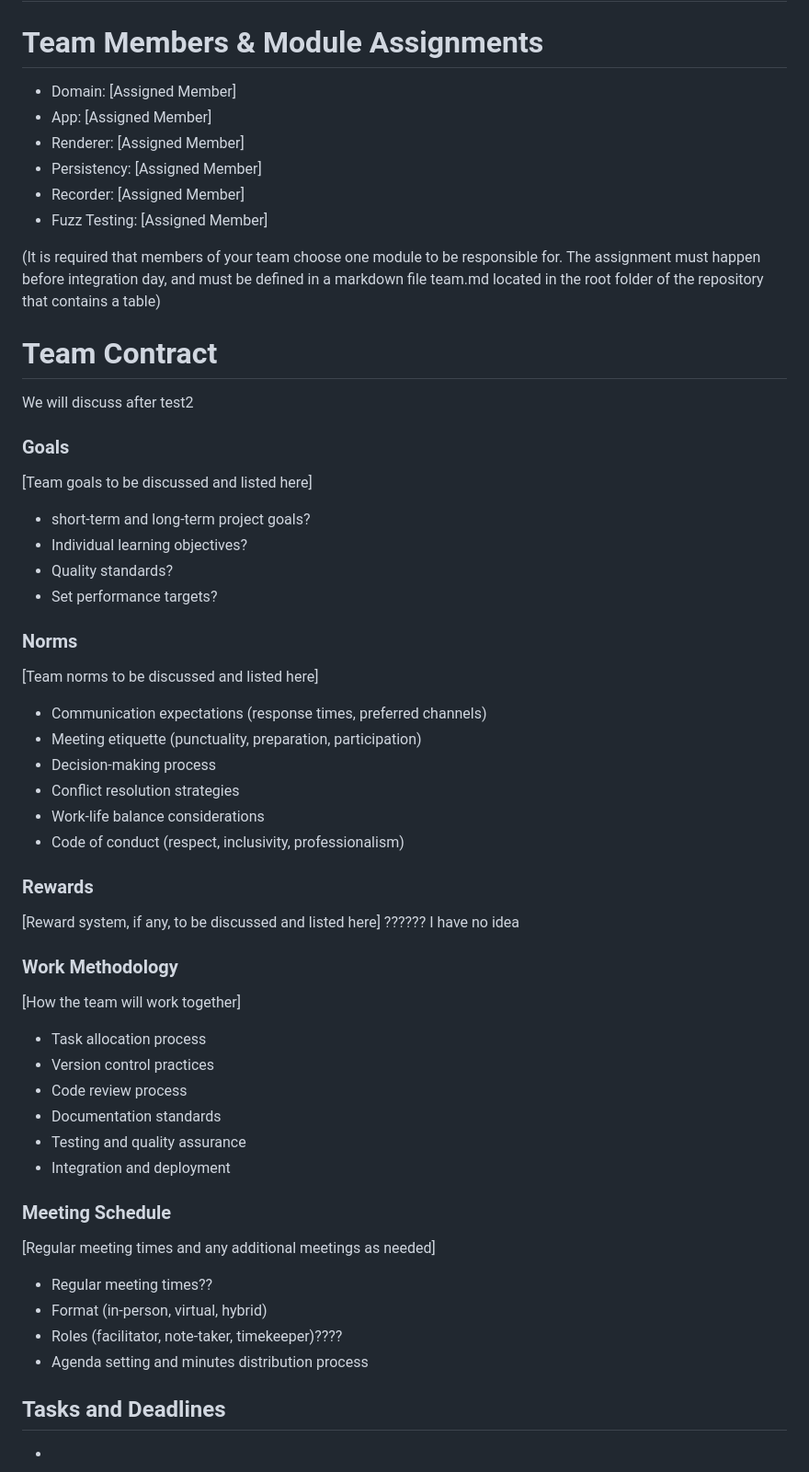
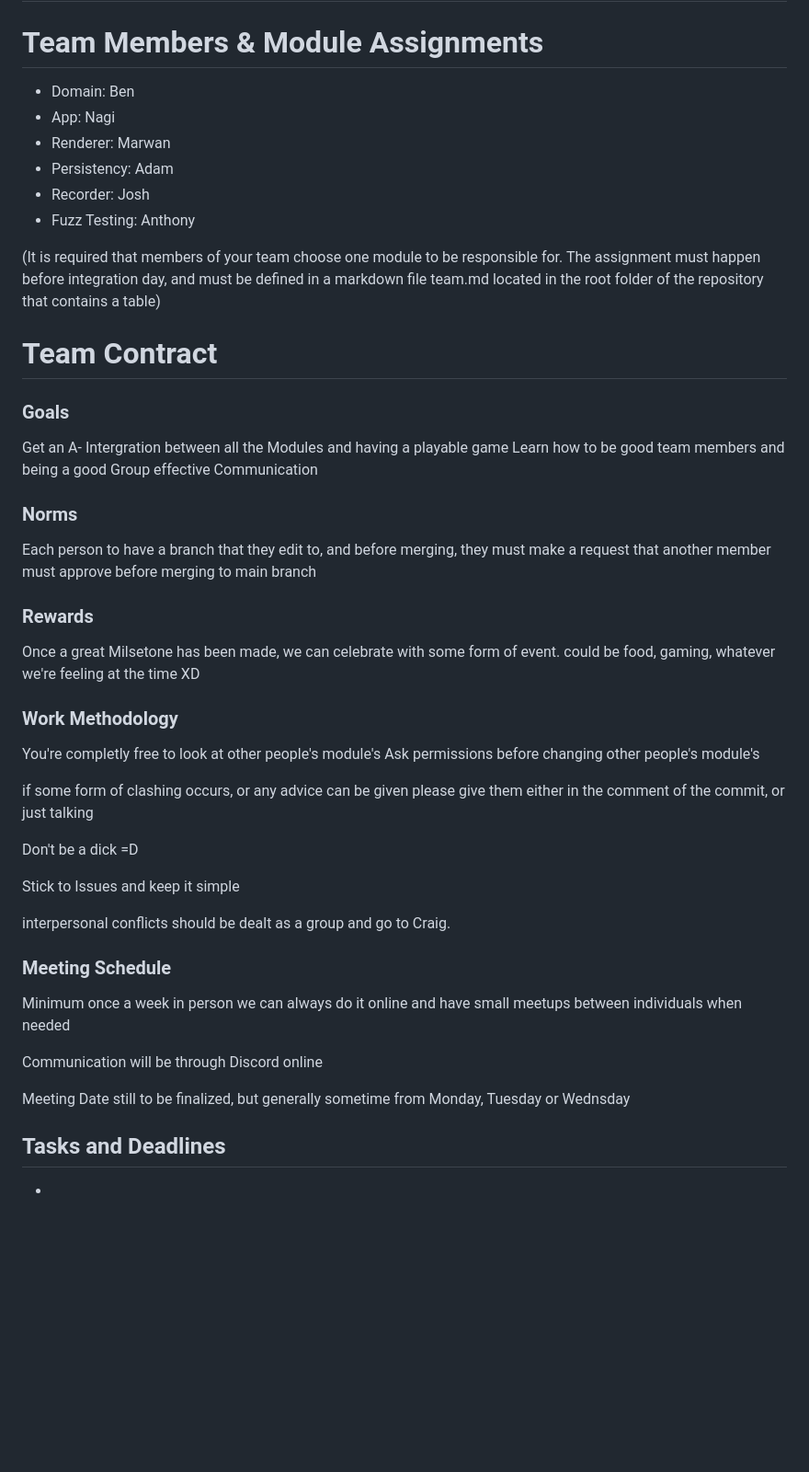
Before and after one commit to NagareNegishi/LarryCroftsAdventures, a Markdown page: Team.md, the part around the change. Shown at 92% size. Drawn GitHub-style; blank space fills up the shorter version.

Commit message:
Updating the read Me to be our Team.md

```diff
--- a/README.md
+++ b/Team.md
@@ -1,12 +1,12 @@
 # SWEN225 Group Project
 
 # Team Members & Module Assignments
-- Domain: [Assigned Member]
-- App: [Assigned Member]
-- Renderer: [Assigned Member]
-- Persistency: [Assigned Member]
-- Recorder: [Assigned Member]
-- Fuzz Testing: [Assigned Member]
+- Domain: Ben
+- App: Nagi
+- Renderer: Marwan
+- Persistency: Adam
+- Recorder: Josh
+- Fuzz Testing: Anthony
 
 (It is required that members of your team choose one module to be responsible for. The
 assignment must happen before integration day, and must be defined in a markdown file
@@ -14,46 +14,47 @@ team.md located in the root folder of the repository that contains a table)
 
 
 # Team Contract
-We will discuss after test2
+
 
 ### Goals
-[Team goals to be discussed and listed here]
-- short-term and long-term project goals?
-- Individual learning objectives?
-- Quality standards?
-- Set performance targets?
+Get an A-
+Intergration between all the Modules and having a playable game
+Learn how to be good team members and being a good Group
+effective Communication
+
+### Norms
+Each person to have a branch that they edit to, and before merging, they must make a request that
+another member must approve before merging to main branch
+
+### Rewards
+Once a great Milsetone has been made, we can celebrate with some form of event.
+could be food, gaming, whatever we're feeling at the time XD
 
 
-### Norms
-[Team norms to be discussed and listed here]
-- Communication expectations (response times, preferred channels)
-- Meeting etiquette (punctuality, preparation, participation)
-- Decision-making process
-- Conflict resolution strategies
-- Work-life balance considerations
-- Code of conduct (respect, inclusivity, professionalism)
+### Work Methodology
+
+You're completly free to look at other people's module's
+Ask permissions before changing other people's module's
+
+if some form of clashing occurs, or any advice can be given
+please give them either in the comment of the commit, or just talking
+
+Don't be a dick =D
 
 
-### Rewards
-[Reward system, if any, to be discussed and listed here]
-??????
-I have no idea
+Stick to Issues and keep it simple
 
-### Work Methodology
-[How the team will work together]
-- Task allocation process
-- Version control practices
-- Code review process
-- Documentation standards
-- Testing and quality assurance
-- Integration and deployment
+
+interpersonal conflicts should be dealt as a group and go to Craig.
+
 
 ### Meeting Schedule
-[Regular meeting times and any additional meetings as needed]
-- Regular meeting times??
-- Format (in-person, virtual, hybrid)
-- Roles (facilitator, note-taker, timekeeper)????
-- Agenda setting and minutes distribution process
+Minimum once a week in person
+we can always do it online and have small meetups between individuals when needed
+
+Communication will be through Discord online
+
+Meeting Date still to be finalized, but generally sometime from Monday, Tuesday or Wednsday
 
 ## Tasks and Deadlines
 - [Task 1]: [Deadline]
```
